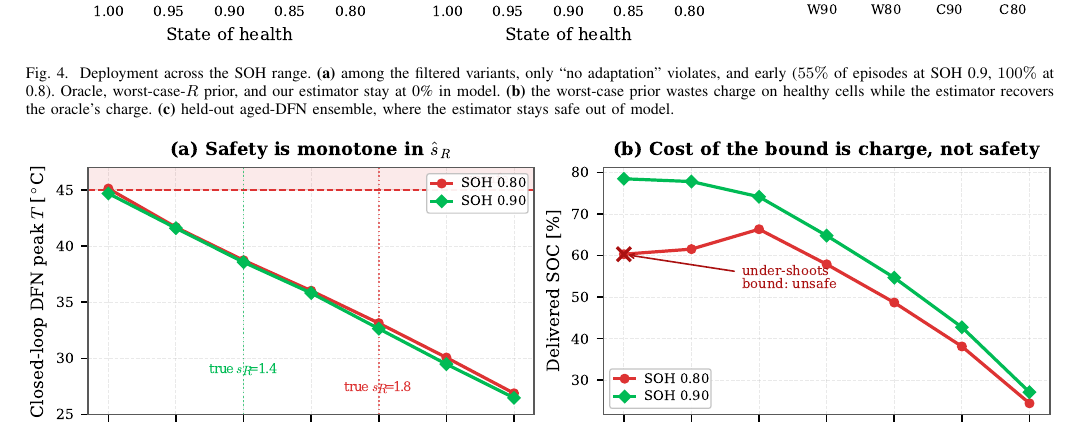
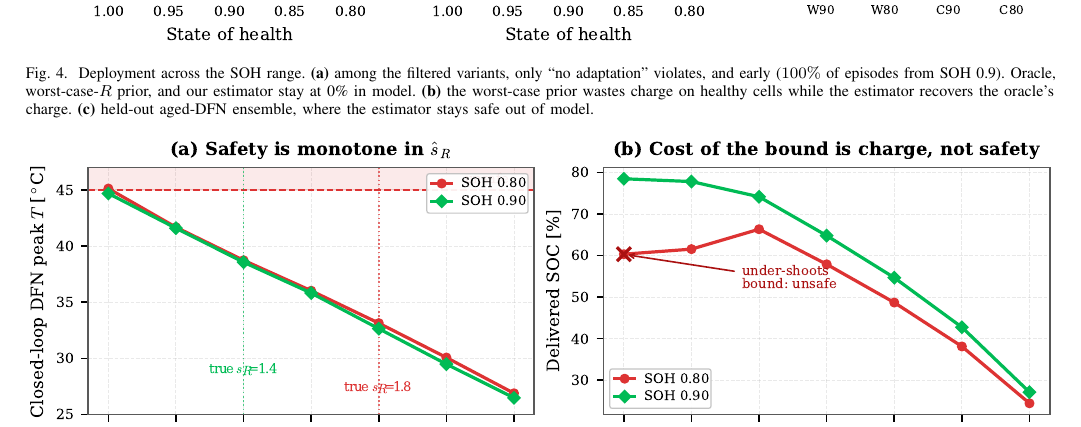
Before and after one commit to keshavkrishnan08/safe-charge, a LaTeX paper (paper/main_iecon.tex): part of page 6 of 7, cut so that both start at the same text. Compiled offline with pdfLaTeX.

Commit message:
Fix the Fig. 4 legend and correct its caption
The previous commit raised every small label in Fig. 4, but all of that
figure's sub-6 pt text is legend text, and the legend frame has under
0.1 pt of slack. At 6.6 pt the entries ran past the frame and into panel
(b). Revert the size change there; Fig. 5 keeps it, since its small text
is annotation sitting in open space.

Move the panel (a) legend down and left instead. It no longer occludes the
rising "no adaptation" line and no longer overhangs the axes.

The caption said 55% of episodes violate at SOH 0.9. The plotted series is
0, 0, 100, 100, 100 across SOH 1.00 to 0.80, so the caption now reports
100% from SOH 0.9.

```diff
--- a/paper/main_iecon.tex
+++ b/paper/main_iecon.tex
@@ -477,7 +477,7 @@ Stress test & $n$ & viol.\ & CP $95\%$ [\%]\\\hline
 \includegraphics[width=\textwidth]{fig3_aging}
 \caption{Deployment across the SOH range. \textbf{(a)}~among the filtered variants, only ``no
 adaptation'' violates, and early
-($55\%$ of episodes at SOH~0.9, $100\%$ at 0.8). Oracle, worst-case-$R$ prior, and our estimator
+($100\%$ of episodes from SOH~0.9). Oracle, worst-case-$R$ prior, and our estimator
 stay at 0\% in model. \textbf{(b)}~the worst-case prior wastes charge on healthy cells while the
 estimator recovers the oracle's charge. \textbf{(c)}~held-out aged-DFN ensemble, where the estimator
 stays safe out of model.}
```
Also changed, not shown: paper/figures/fig3_aging.pdf, paper/main_iecon.pdf.
